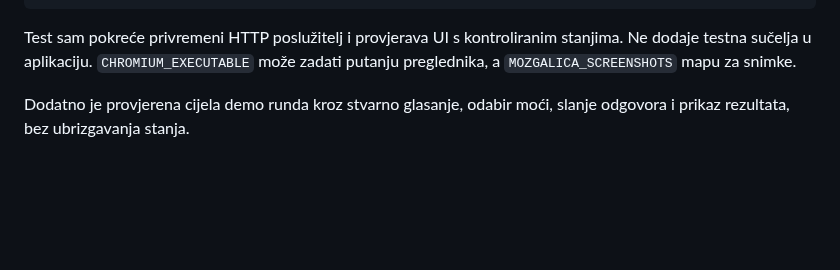
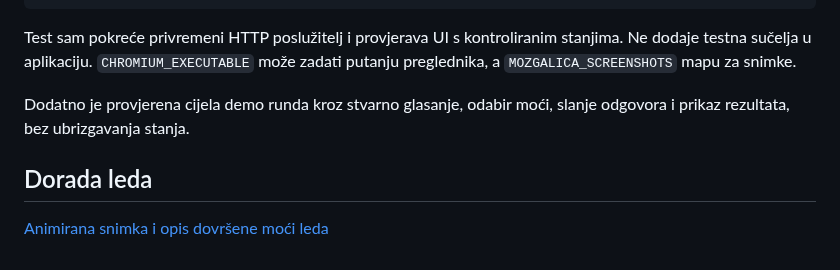
Before and after one commit to Mateok51/mozgalica, a Markdown page: docs/mobile-round-preview.md, the part around the change. Rendered like a GitHub page; blank space fills up the shorter version.

```diff
--- a/docs/mobile-round-preview.md
+++ b/docs/mobile-round-preview.md
@@ -66,3 +66,7 @@ python3 tests/test_mobile_feedback.py
 Test sam pokreće privremeni HTTP poslužitelj i provjerava UI s kontroliranim stanjima. Ne dodaje testna sučelja u aplikaciju. `CHROMIUM_EXECUTABLE` može zadati putanju preglednika, a `MOZGALICA_SCREENSHOTS` mapu za snimke.
 
 Dodatno je provjerena cijela demo runda kroz stvarno glasanje, odabir moći, slanje odgovora i prikaz rezultata, bez ubrizgavanja stanja.
+
+## Dorada leda
+
+[Animirana snimka i opis dovršene moći leda](ice-preview.md)
```
Also changed, not shown: docs/ice-preview.md (added, +31 -0 lines), docs/previews/ice-breaking.png (added), docs/previews/ice-cracked.png (added), docs/previews/ice-intact.png (added), 4 other files.
